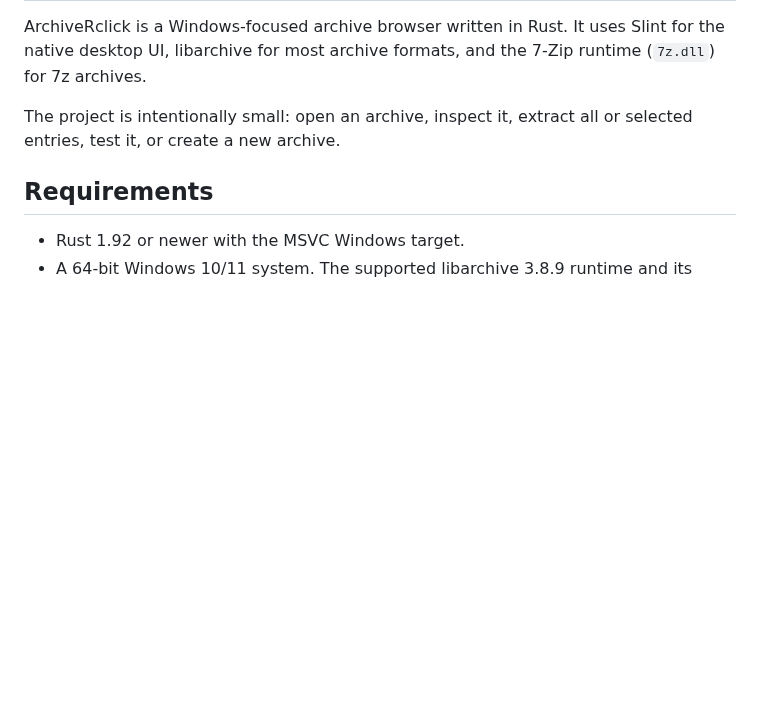
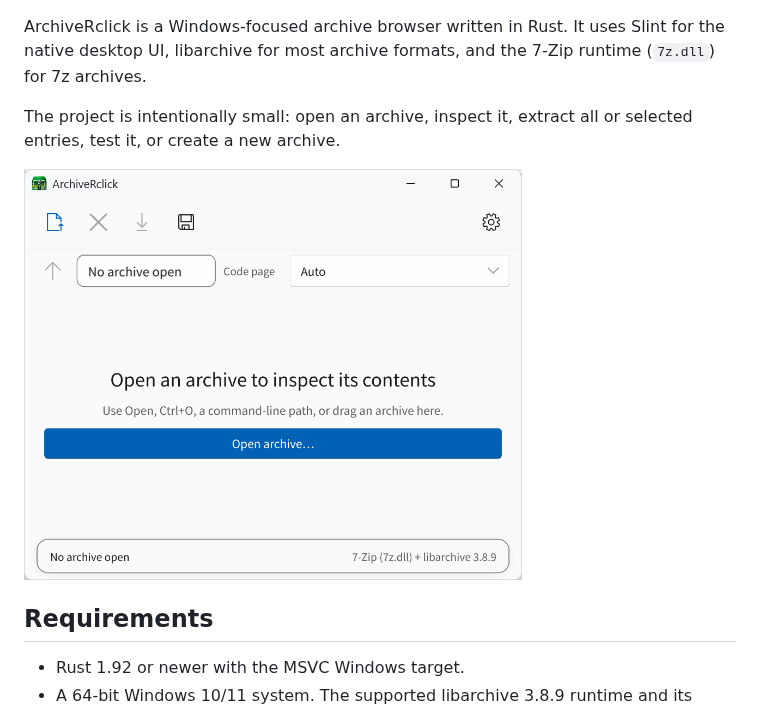
Before and after one commit to kirinonakar/ArchiveRclick, a Markdown page: README.md, the part around one of its changes. Rendered like a GitHub page; pictures changed too: screenshot.png (added); blank space fills up the shorter version.

```diff
--- a/README.md
+++ b/README.md
@@ -6,6 +10,8 @@ Slint for the native desktop UI, libarchive for most archive formats, and the
 
 The project is intentionally small: open an archive, inspect it, extract all or
 selected entries, test it, or create a new archive.
+
+ <img src="screenshot.png" alt="screenshot1" width="70%">
 
 ## Requirements
 
```
Also changed, not shown: other parts of README.md (+4 -0 lines).
